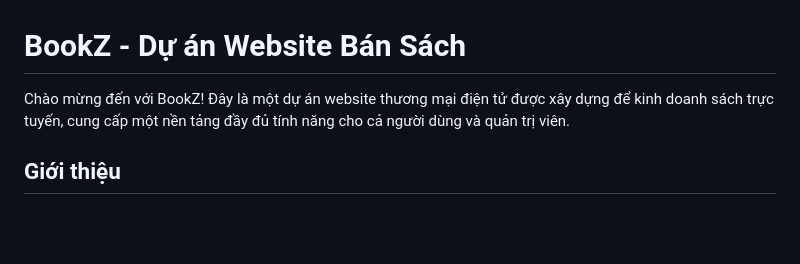
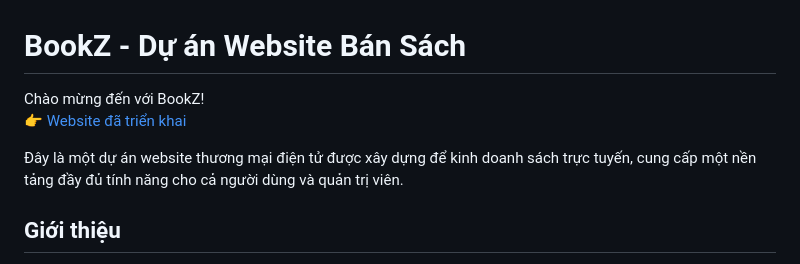
Before and after one commit to Thehy-IT/BookStore, a Markdown page: README.md, the part around the change. GitHub-like rendering; blank space fills up the shorter version.

Commit message:
Update README with deployed website link
Added a link to the deployed website in the introduction.

```diff
--- a/README.md
+++ b/README.md
@@ -1,6 +1,10 @@
 # BookZ - Dự án Website Bán Sách
 
-Chào mừng đến với BookZ! Đây là một dự án website thương mại điện tử được xây dựng để kinh doanh sách trực tuyến, cung cấp một nền tảng đầy đủ tính năng cho cả người dùng và quản trị viên.
+Chào mừng đến với BookZ!
+👉 [Website đã triển khai](https://bookz.free.nf/)
+
+
+Đây là một dự án website thương mại điện tử được xây dựng để kinh doanh sách trực tuyến, cung cấp một nền tảng đầy đủ tính năng cho cả người dùng và quản trị viên.
 
 ## Giới thiệu
 
```
